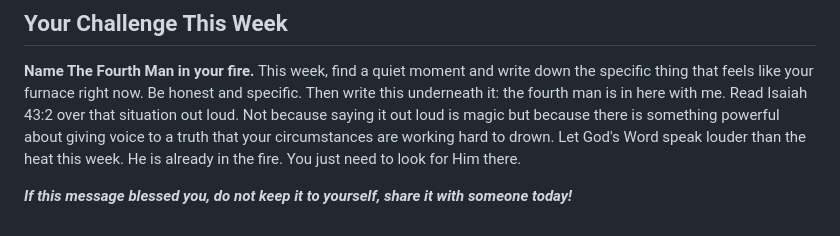
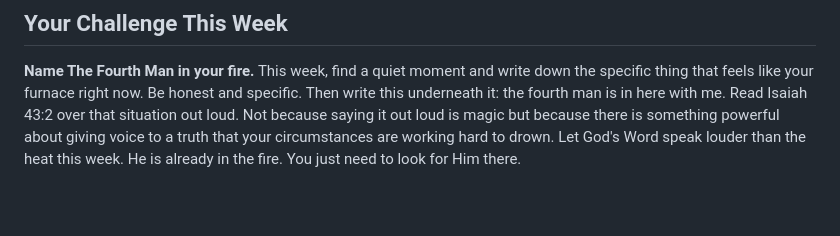
Before and after one commit to captainmavel-lgtm/mavelscorner, a Markdown page: src/_posts/2026-05-05-you-are-not-in-that-fire-alone.md, the part around the change. GitHub-like rendering; blank space fills up the shorter version.

Commit message:
Update Blog Posts “2026-05-05-you-are-not-in-that-fire-alone”

```diff
--- a/src/_posts/2026-05-05-you-are-not-in-that-fire-alone.md
+++ b/src/_posts/2026-05-05-you-are-not-in-that-fire-alone.md
@@ -83,5 +83,3 @@ Take a moment with these questions. Be honest with yourself and with God.
 
 **Name The Fourth Man in your fire.**
 This week, find a quiet moment and write down the specific thing that feels like your furnace right now. Be honest and specific. Then write this underneath it: the fourth man is in here with me. Read Isaiah 43:2 over that situation out loud. Not because saying it out loud is magic but because there is something powerful about giving voice to a truth that your circumstances are working hard to drown. Let God's Word speak louder than the heat this week. He is already in the fire. You just need to look for Him there.
-
-***If this message blessed you, do not keep it to yourself, share it with someone today!***
```
